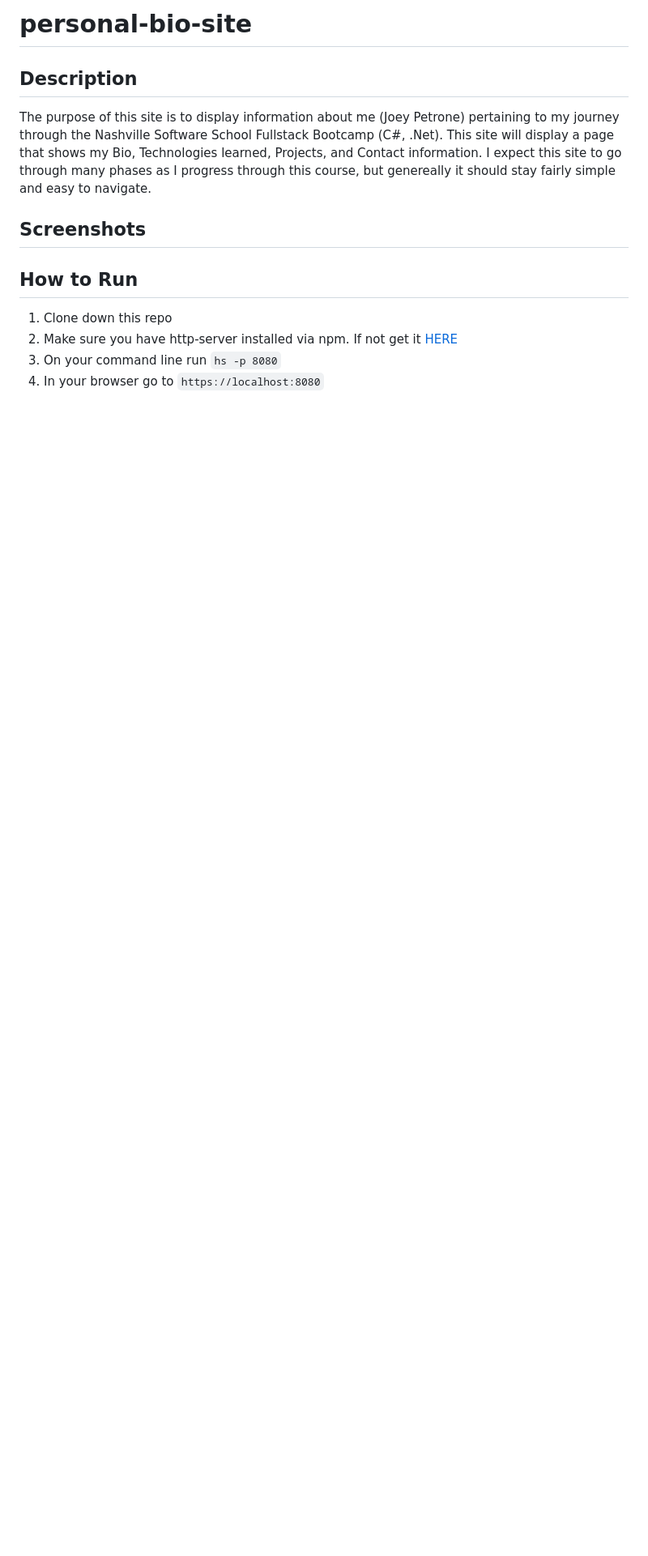
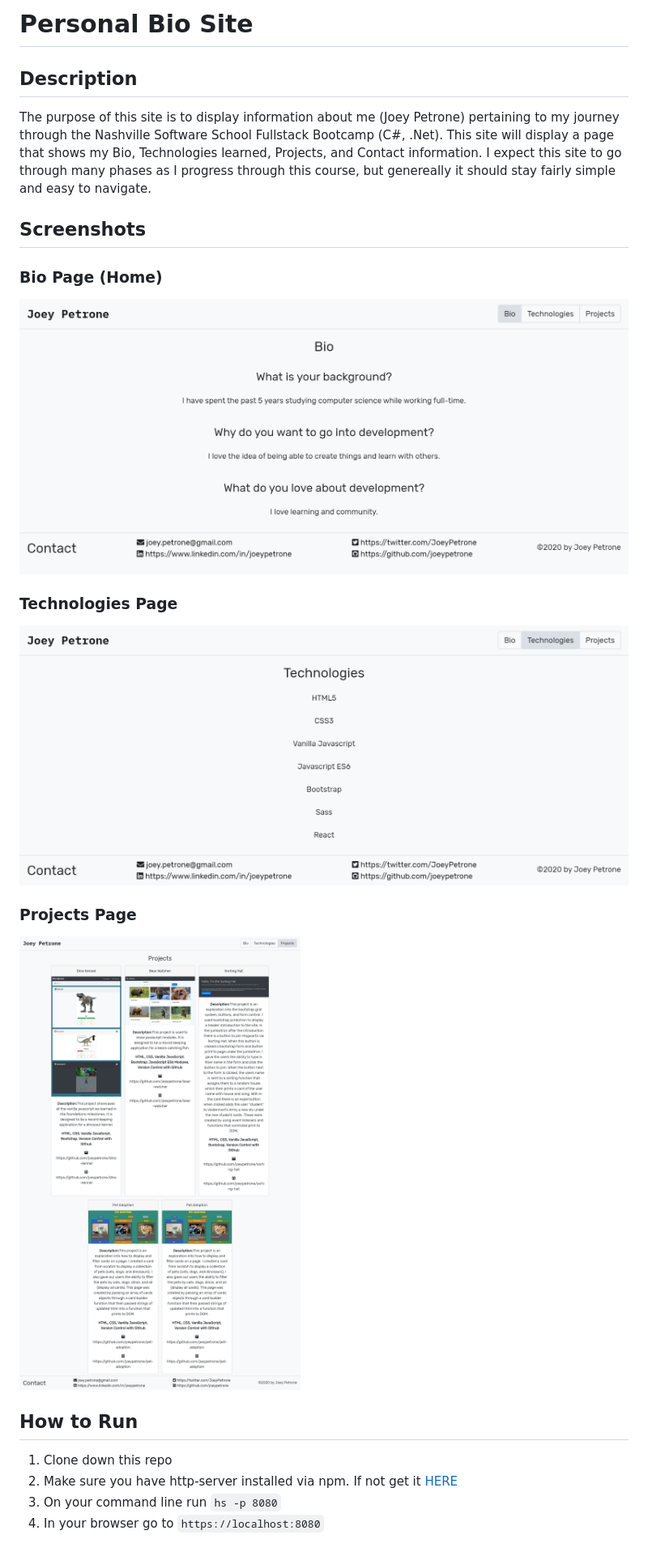
Before and after one commit to joeypetrone/personal-bio-site, a Markdown page: README.md, the part around the change. Shown: that part at 81% size. GitHub-like rendering; pictures changed too: screenshots/bio-page.png (added), screenshots/projects-page.png (added), screenshots/technologies-page.png (added); blank space fills up the shorter version.

```diff
--- a/README.md
+++ b/README.md
@@ -1,9 +1,17 @@
-# personal-bio-site
+# Personal Bio Site
 
 ## Description
 The purpose of this site is to display information about me (Joey Petrone) pertaining to my journey through the Nashville Software School Fullstack Bootcamp (C#, .Net). This site will display a page that shows my Bio, Technologies learned, Projects, and Contact information. I expect this site to go through many phases as I progress through this course, but genereally it should stay fairly simple and easy to navigate.
 
 ## Screenshots
+### Bio Page (Home)
+![Main Screen](./screenshots/bio-page.png)
+
+### Technologies Page
+![Main Screen](./screenshots/technologies-page.png)
+
+### Projects Page
+![Main Screen](./screenshots/projects-page.png)
 
 ## How to Run
 1. Clone down this repo
```
Also changed, not shown: 4 other files.
